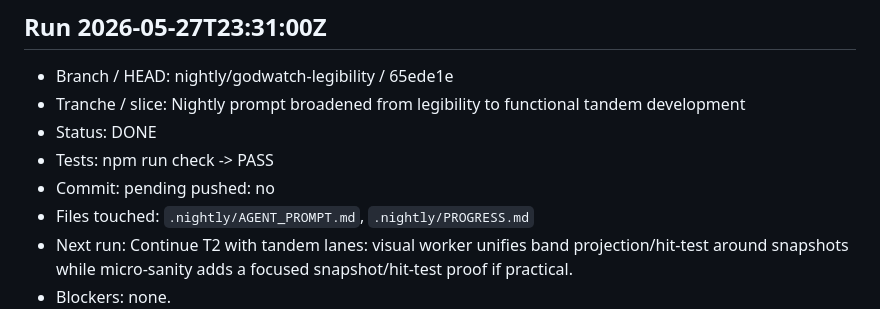
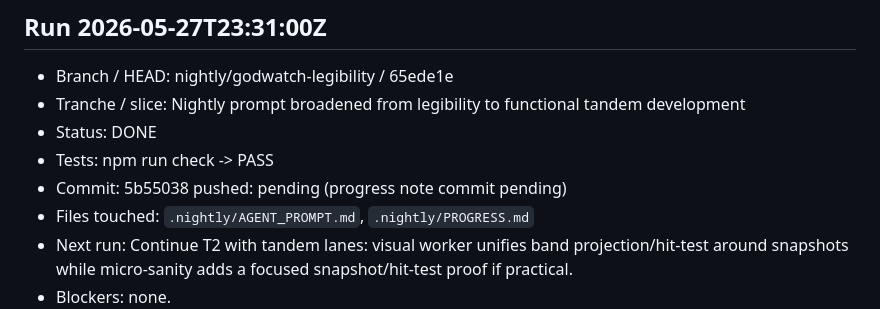
Before and after one commit to MoniVibe/Godwatch, a Markdown page: .nightly/PROGRESS.md, the part around the change. Rendered like a GitHub page.

Commit message:
godwatch(nightly): record tandem prompt progress

```diff
--- a/.nightly/PROGRESS.md
+++ b/.nightly/PROGRESS.md
@@ -20,7 +20,7 @@ Repo: `C:\dev\godwatch`
 - Tranche / slice: Nightly prompt broadened from legibility to functional tandem development
 - Status: DONE
 - Tests: npm run check -> PASS
-- Commit: pending pushed: no
+- Commit: 5b55038 pushed: pending (progress note commit pending)
 - Files touched: `.nightly/AGENT_PROMPT.md`, `.nightly/PROGRESS.md`
 - Next run: Continue T2 with tandem lanes: visual worker unifies band projection/hit-test around snapshots while micro-sanity adds a focused snapshot/hit-test proof if practical.
 - Blockers: none.
```
